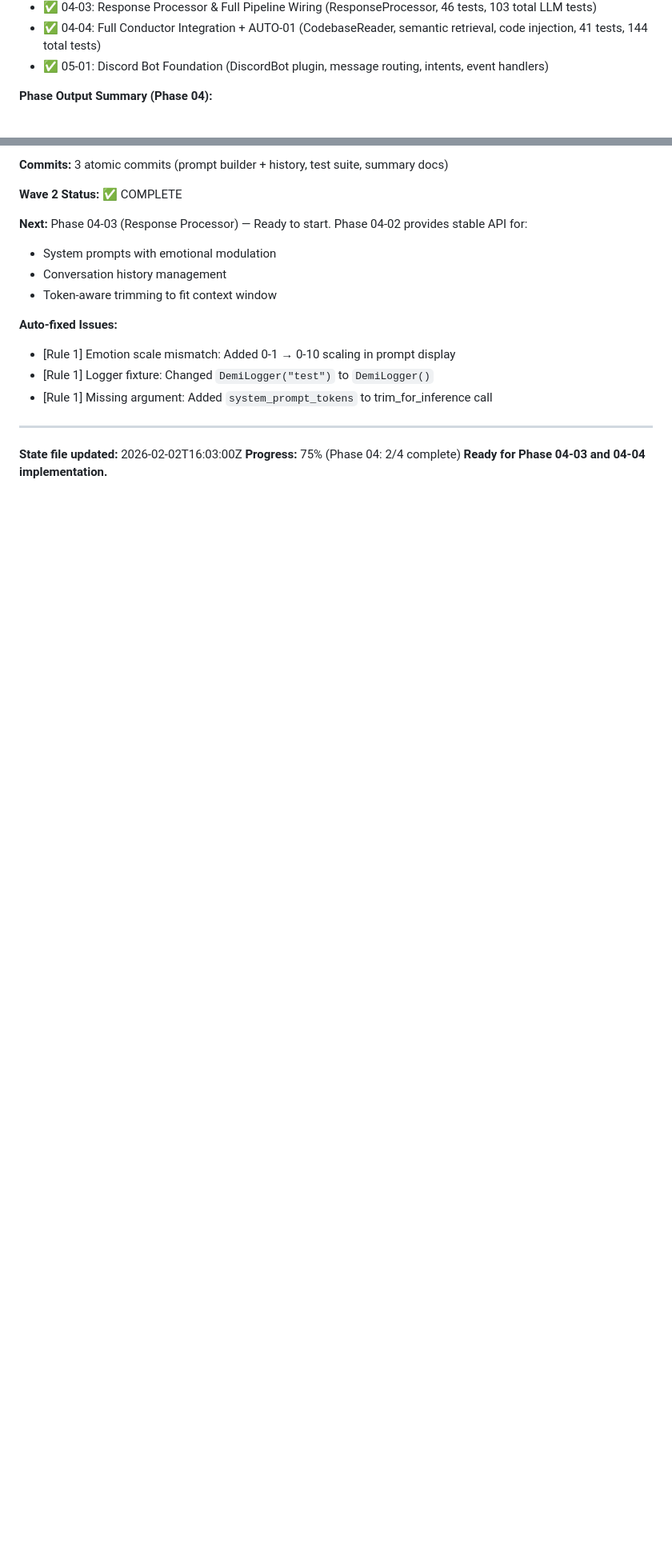
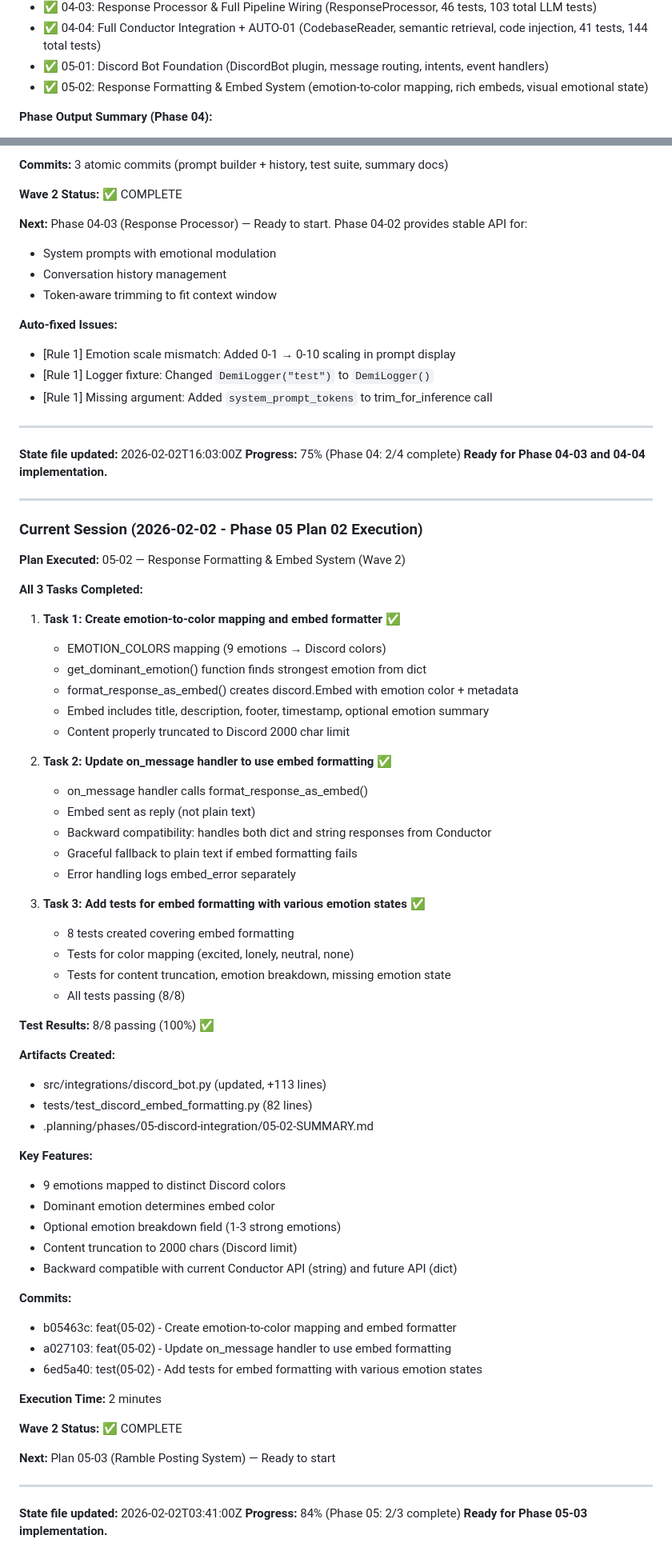
Before and after one commit to MystiaTech/Demi, a Markdown page: .planning/STATE.md, 2 parts joined by grey strips. Shown at 80% size. Drawn GitHub-style; blank space fills up the shorter version.

Commit message:
docs(05-02): Complete Response Formatting & Embed System plan
Tasks completed: 3/3
- Emotion-to-color mapping and embed formatter created
- on_message handler updated to use embed formatting
- 8 tests created, all passing

SUMMARY: .planning/phases/05-discord-integration/05-02-SUMMARY.md

```diff
--- a/.planning/STATE.md
+++ b/.planning/STATE.md
@@ -61,6 +61,7 @@
 - ✅ 04-03: Response Processor & Full Pipeline Wiring (ResponseProcessor, 46 tests, 103 total LLM tests)
 - ✅ 04-04: Full Conductor Integration + AUTO-01 (CodebaseReader, semantic retrieval, code injection, 41 tests, 144 total tests)
 - ✅ 05-01: Discord Bot Foundation (DiscordBot plugin, message routing, intents, event handlers)
+- ✅ 05-02: Response Formatting & Embed System (emotion-to-color mapping, rich embeds, visual emotional state)
 
 **Phase Output Summary (Phase 04):**
 - LLM inference engine with Ollama async client (llama3.2:1b model)
@@ -592,3 +593,63 @@
 **State file updated:** 2026-02-02T16:03:00Z
 **Progress:** 75% (Phase 04: 2/4 complete)
 **Ready for Phase 04-03 and 04-04 implementation.**
+
+
+---
+
+### Current Session (2026-02-02 - Phase 05 Plan 02 Execution)
+
+**Plan Executed:** 05-02 — Response Formatting & Embed System (Wave 2)
+
+**All 3 Tasks Completed:**
+
+1. **Task 1: Create emotion-to-color mapping and embed formatter** ✅
+   - EMOTION_COLORS mapping (9 emotions → Discord colors)
+   - get_dominant_emotion() function finds strongest emotion from dict
+   - format_response_as_embed() creates discord.Embed with emotion color + metadata
+   - Embed includes title, description, footer, timestamp, optional emotion summary
+   - Content properly truncated to Discord 2000 char limit
+
+2. **Task 2: Update on_message handler to use embed formatting** ✅
+   - on_message handler calls format_response_as_embed()
+   - Embed sent as reply (not plain text)
+   - Backward compatibility: handles both dict and string responses from Conductor
+   - Graceful fallback to plain text if embed formatting fails
+   - Error handling logs embed_error separately
+
+3. **Task 3: Add tests for embed formatting with various emotion states** ✅
+   - 8 tests created covering embed formatting
+   - Tests for color mapping (excited, lonely, neutral, none)
+   - Tests for content truncation, emotion breakdown, missing emotion state
+   - All tests passing (8/8)
+
+**Test Results:** 8/8 passing (100%) ✅
+
+**Artifacts Created:**
+- src/integrations/discord_bot.py (updated, +113 lines)
+- tests/test_discord_embed_formatting.py (82 lines)
+- .planning/phases/05-discord-integration/05-02-SUMMARY.md
+
+**Key Features:**
+- 9 emotions mapped to distinct Discord colors
+- Dominant emotion determines embed color
+- Optional emotion breakdown field (1-3 strong emotions)
+- Content truncation to 2000 chars (Discord limit)
+- Backward compatible with current Conductor API (string) and future API (dict)
+
+**Commits:**
+- b05463c: feat(05-02) - Create emotion-to-color mapping and embed formatter
+- a027103: feat(05-02) - Update on_message handler to use embed formatting
+- 6ed5a40: test(05-02) - Add tests for embed formatting with various emotion states
+
+**Execution Time:** 2 minutes
+
+**Wave 2 Status:** ✅ COMPLETE
+
+**Next:** Plan 05-03 (Ramble Posting System) — Ready to start
+
+---
+
+**State file updated:** 2026-02-02T03:41:00Z
+**Progress:** 84% (Phase 05: 2/3 complete)
+**Ready for Phase 05-03 implementation.**
```
Also changed, not shown: other parts of .planning/STATE.md (+7 -7 lines), 1 other file.
